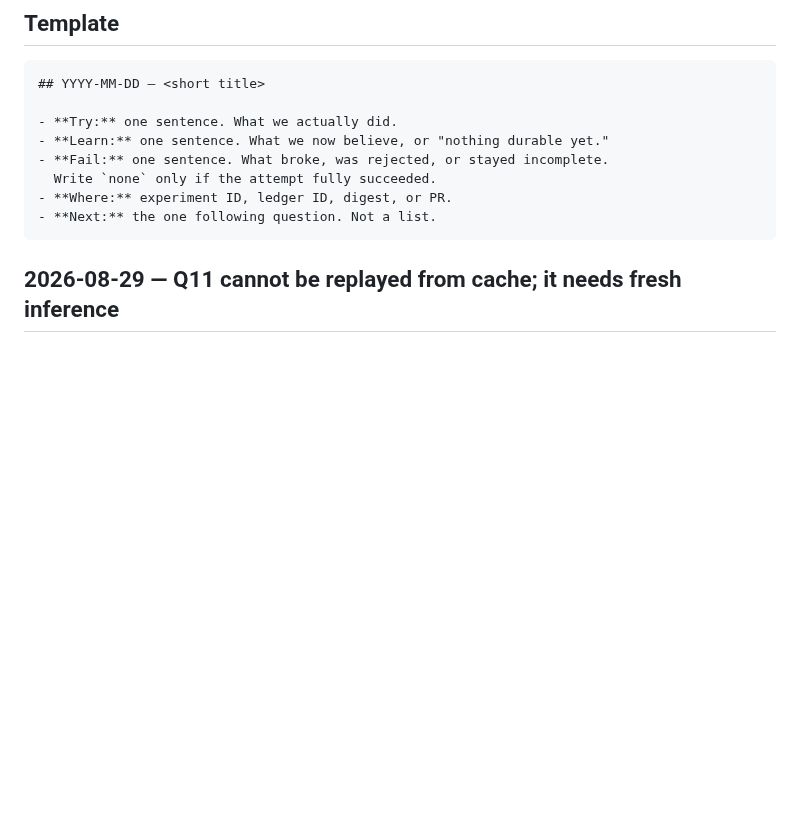
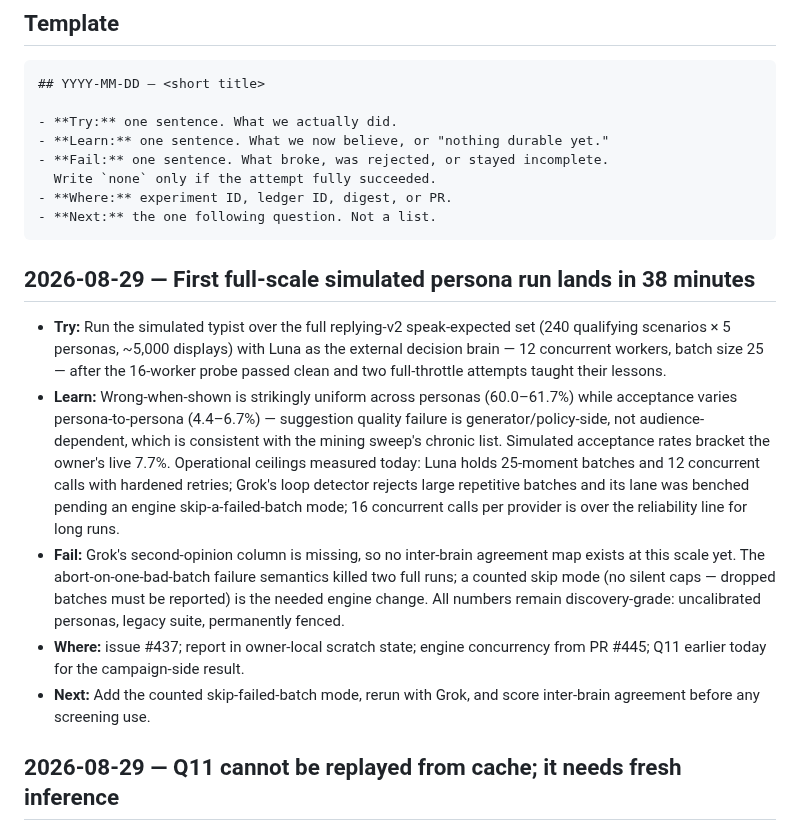
Before and after one commit to r3dbars/tilde, a Markdown page: docs/research/lab-log.md, the part around the change. Drawn GitHub-style; blank space fills up the shorter version.

Commit message:
lab: log the first full-scale simulated persona run
Co-Authored-By: Claude Fable 5 <noreply@anthropic.com>

````diff
--- a/docs/research/lab-log.md
+++ b/docs/research/lab-log.md
@@ -27,6 +27,34 @@ How we work: [`lab-partnership.md`](lab-partnership.md).
 - **Where:** experiment ID, ledger ID, digest, or PR.
 - **Next:** the one following question. Not a list.
 ```
+
+## 2026-08-29 — First full-scale simulated persona run lands in 38 minutes
+
+- **Try:** Run the simulated typist over the full replying-v2 speak-expected
+  set (240 qualifying scenarios × 5 personas, ~5,000 displays) with Luna as
+  the external decision brain — 12 concurrent workers, batch size 25 —
+  after the 16-worker probe passed clean and two full-throttle attempts
+  taught their lessons.
+- **Learn:** Wrong-when-shown is strikingly uniform across personas
+  (60.0–61.7%) while acceptance varies persona-to-persona (4.4–6.7%) —
+  suggestion quality failure is generator/policy-side, not
+  audience-dependent, which is consistent with the mining sweep's chronic
+  list. Simulated acceptance rates bracket the owner's live 7.7%.
+  Operational ceilings measured today: Luna holds 25-moment batches and 12
+  concurrent calls with hardened retries; Grok's loop detector rejects
+  large repetitive batches and its lane was benched pending an engine
+  skip-a-failed-batch mode; 16 concurrent calls per provider is over the
+  reliability line for long runs.
+- **Fail:** Grok's second-opinion column is missing, so no inter-brain
+  agreement map exists at this scale yet. The abort-on-one-bad-batch
+  failure semantics killed two full runs; a counted skip mode (no silent
+  caps — dropped batches must be reported) is the needed engine change.
+  All numbers remain discovery-grade: uncalibrated personas, legacy suite,
+  permanently fenced.
+- **Where:** issue #437; report in owner-local scratch state; engine
+  concurrency from PR #445; Q11 earlier today for the campaign-side result.
+- **Next:** Add the counted skip-failed-batch mode, rerun with Grok, and
+  score inter-brain agreement before any screening use.
 
 ## 2026-08-29 — Q11 cannot be replayed from cache; it needs fresh inference
 
````
